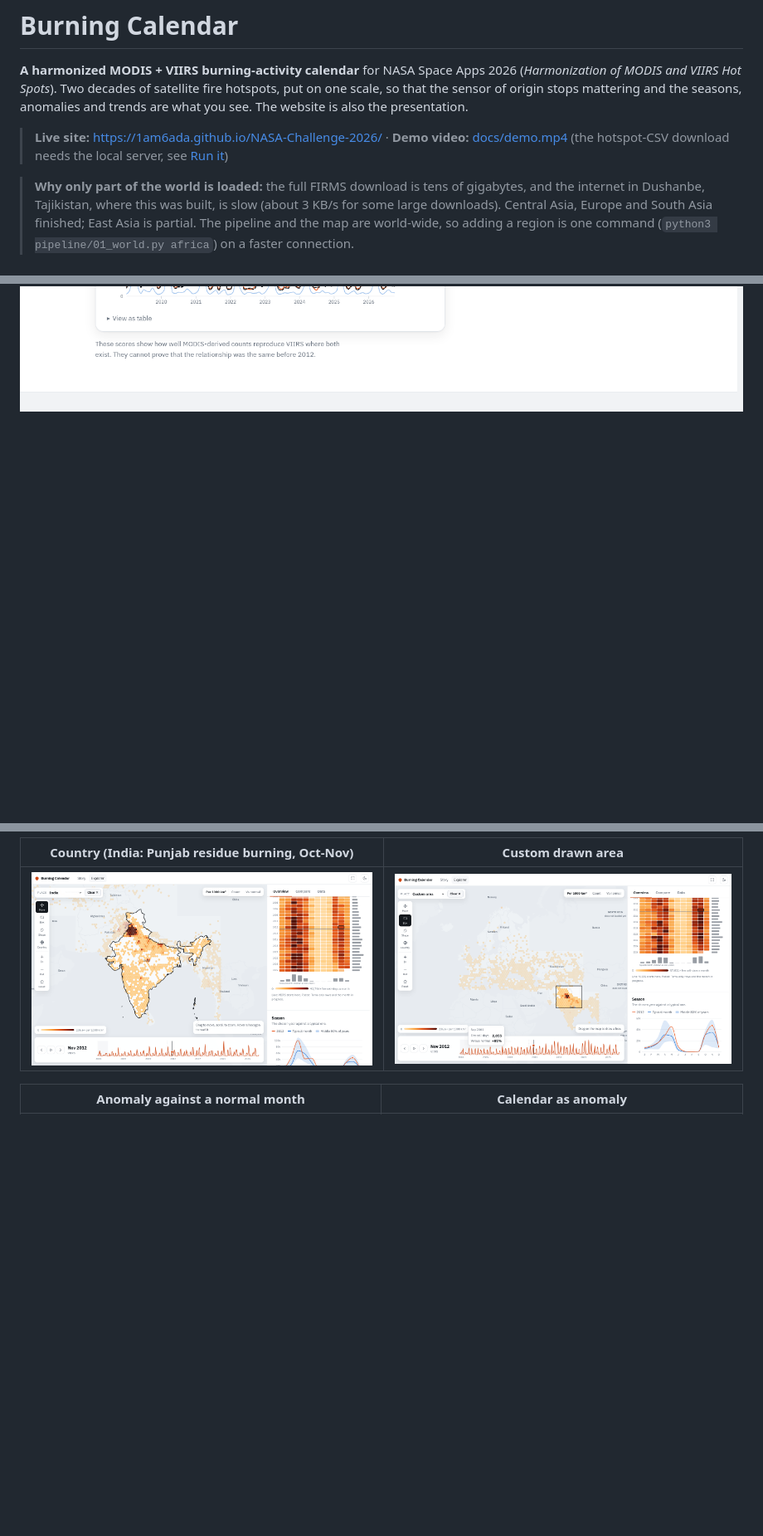
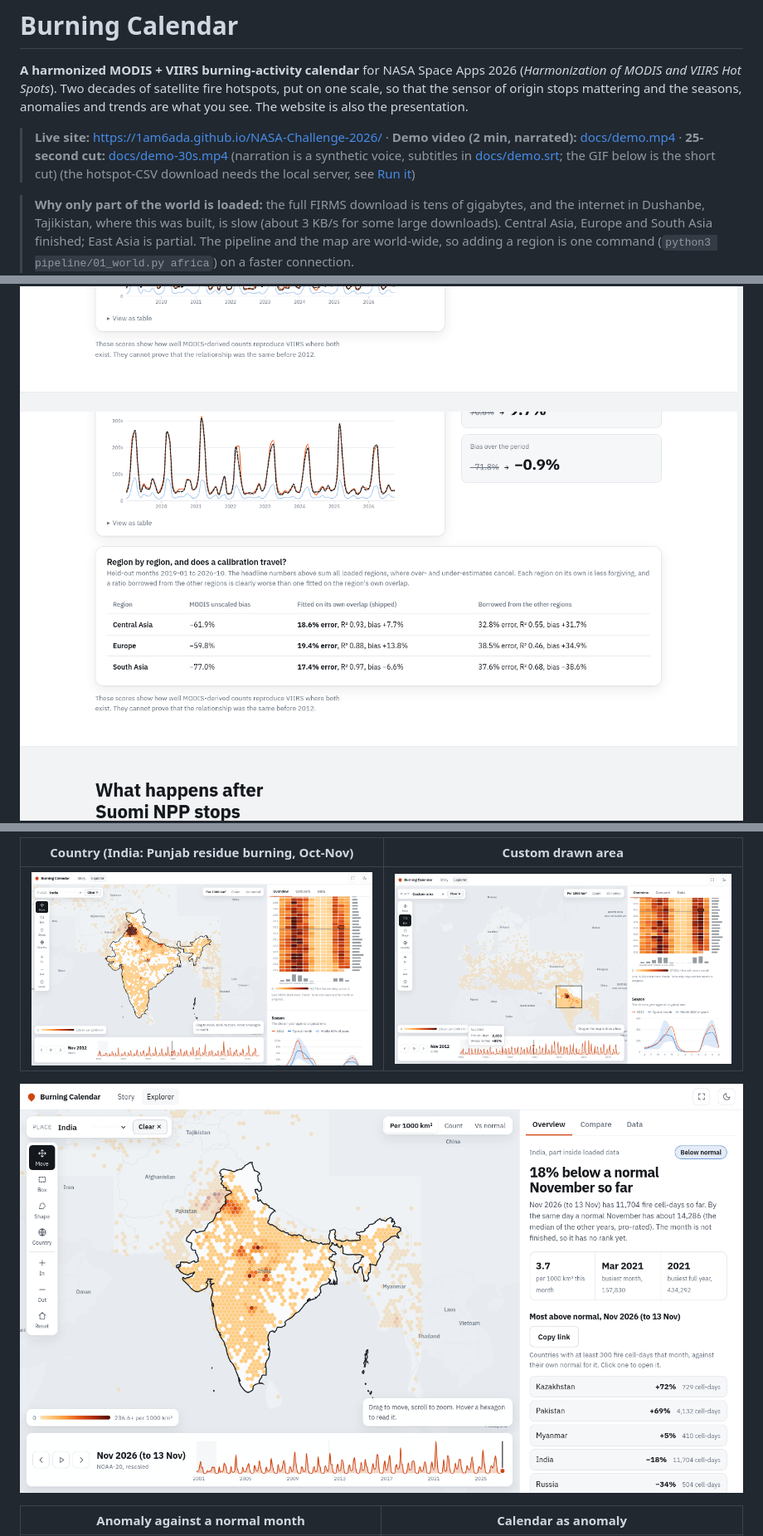
Before and after one commit to 1AM6ADA/NASA-Challenge-2026, a Markdown page: README.md, 3 parts joined by grey strips. Shown at 83% size. GitHub-like rendering; pictures changed too: docs/img/explorer-alerts.png (added), docs/img/story-xval.png (added); blank space fills up the shorter version.

Commit message:
Narrated demo (2 min) and 25 s cut with subtitles, new screenshots, README

```diff
--- a/README.md
+++ b/README.md
@@ -5,7 +5,8 @@
 so that the sensor of origin stops mattering and the seasons, anomalies and trends are what you see.
 The website is also the presentation.
 
-> **Live site:** https://1am6ada.github.io/NASA-Challenge-2026/  ·  **Demo video:** [docs/demo.mp4](docs/demo.mp4)
+> **Live site:** https://1am6ada.github.io/NASA-Challenge-2026/  ·  **Demo video (2 min, narrated):** [docs/demo.mp4](docs/demo.mp4)  ·  **25-second cut:** [docs/demo-30s.mp4](docs/demo-30s.mp4)
+> (narration is a synthetic voice, subtitles in [docs/demo.srt](docs/demo.srt); the GIF below is the short cut)
 > (the hotspot-CSV download needs the local server, see [Run it](#run-it))
 
 > **Why only part of the world is loaded:** the full FIRMS download is tens of gigabytes, and the internet in Dushanbe, Tajikistan, where this was built, is slow (about 3 KB/s for some large downloads). Central Asia, Europe and South Asia finished; East Asia is partial. The pipeline and the map are world-wide, so adding a region is one command (`python3 pipeline/01_world.py africa`) on a faster connection.
@@ -30,6 +31,7 @@ The website is also the presentation.
 ![Story hero](docs/img/story-hero.png)
 ![Both sensors, same unit](docs/img/story-harmonize.png)
 ![Validation on held-back months](docs/img/story-validation.png)
+![Region by region, and does a calibration travel?](docs/img/story-xval.png)
 ![NOAA-20 and NOAA-21 continuity](docs/img/story-continuity.png)
 
 ### Explorer: map, calendar, season, compare, download
@@ -38,6 +40,8 @@ The website is also the presentation.
 | Country (India: Punjab residue burning, Oct-Nov) | Custom drawn area |
 |---|---|
 | ![India](docs/img/explorer-india.png) | ![Box](docs/img/explorer-box.png) |
+
+![Most above normal list and share link](docs/img/explorer-alerts.png)
 
 | Anomaly against a normal month | Calendar as anomaly |
 |---|---|
```
Also changed, not shown: 5 other files.
